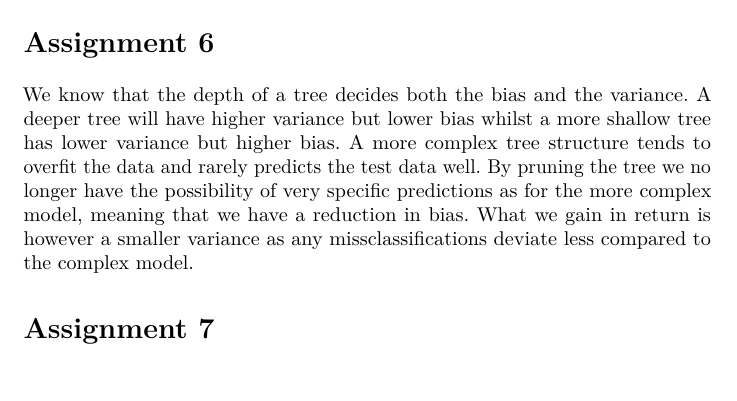
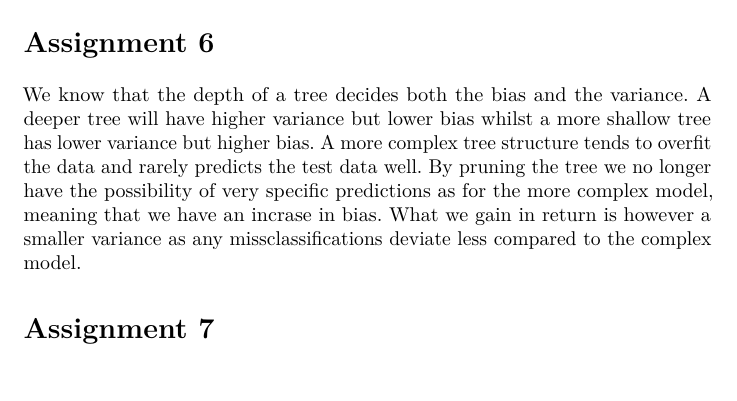
Before and after one commit to antonstrahle/DD2421, a LaTeX document (Lab1/Latex/inlämning.tex): part of page 3 of 4, cut so that both start at the same text. Compiled offline with pdfLaTeX.

Commit message:
Minor Error Correction in Latex

```diff
--- a/Lab1/Latex/inlämning.tex
+++ b/Lab1/Latex/inlämning.tex
@@ -148,7 +148,7 @@ As can be seen in the table above our assumptions from Assignment 0 were incorre
 
 \section*{Assignment 6}
 
-We know that the depth of a tree decides both the bias and the variance. A deeper tree will have higher variance but lower bias whilst a more shallow tree has lower variance but higher bias. A more complex tree structure tends to overfit the data and rarely predicts the test data well. By pruning the tree we no longer have the possibility of very specific predictions as for the more complex model, meaning that we have a reduction in bias. What we gain in return is however a smaller variance as any missclassifications deviate less compared to the complex model.
+We know that the depth of a tree decides both the bias and the variance. A deeper tree will have higher variance but lower bias whilst a more shallow tree has lower variance but higher bias. A more complex tree structure tends to overfit the data and rarely predicts the test data well. By pruning the tree we no longer have the possibility of very specific predictions as for the more complex model, meaning that we have an incrase in bias. What we gain in return is however a smaller variance as any missclassifications deviate less compared to the complex model.
 
 \section*{Assignment 7}
 
```
Also changed, not shown: Lab1/Latex/inlämning.pdf, 1 other file.
